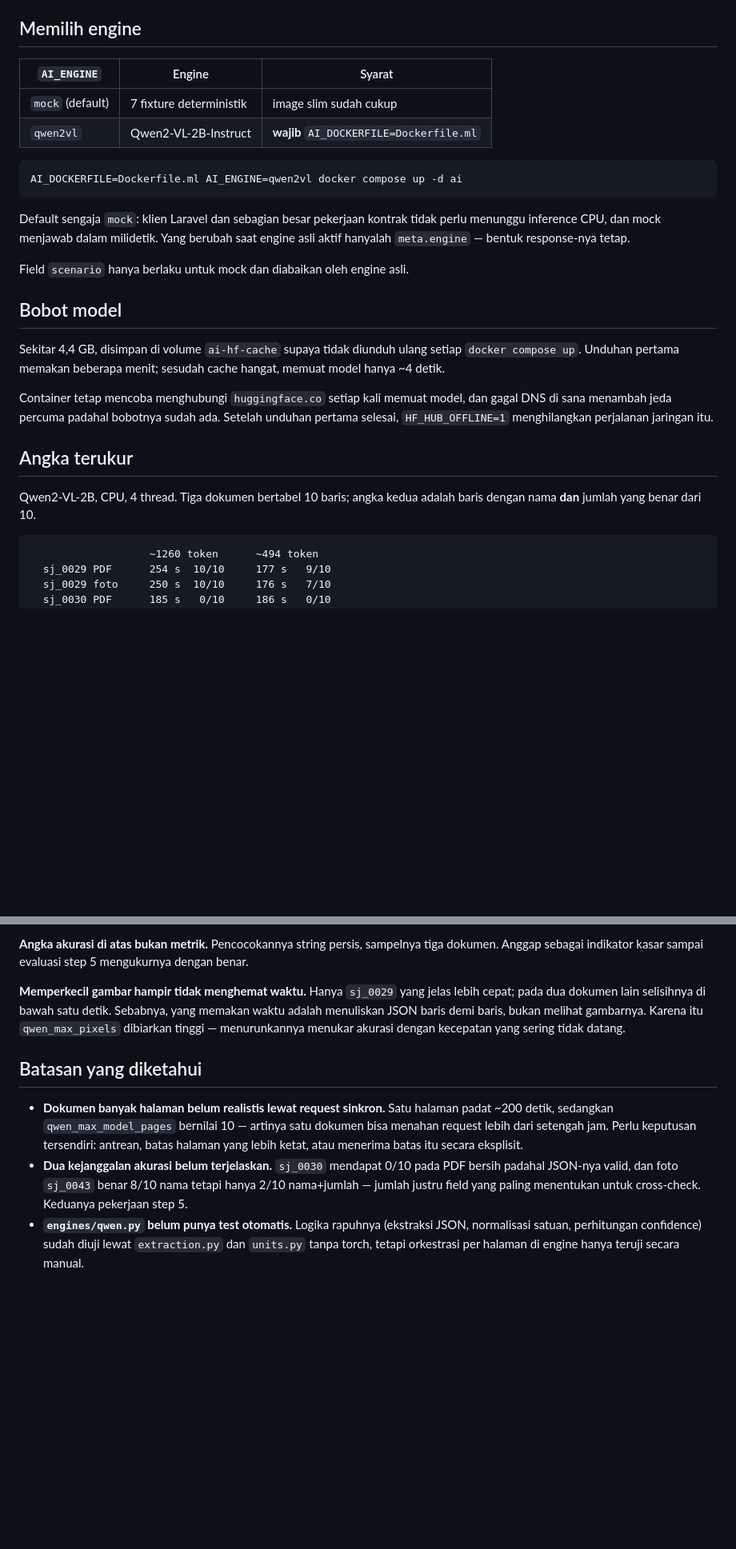
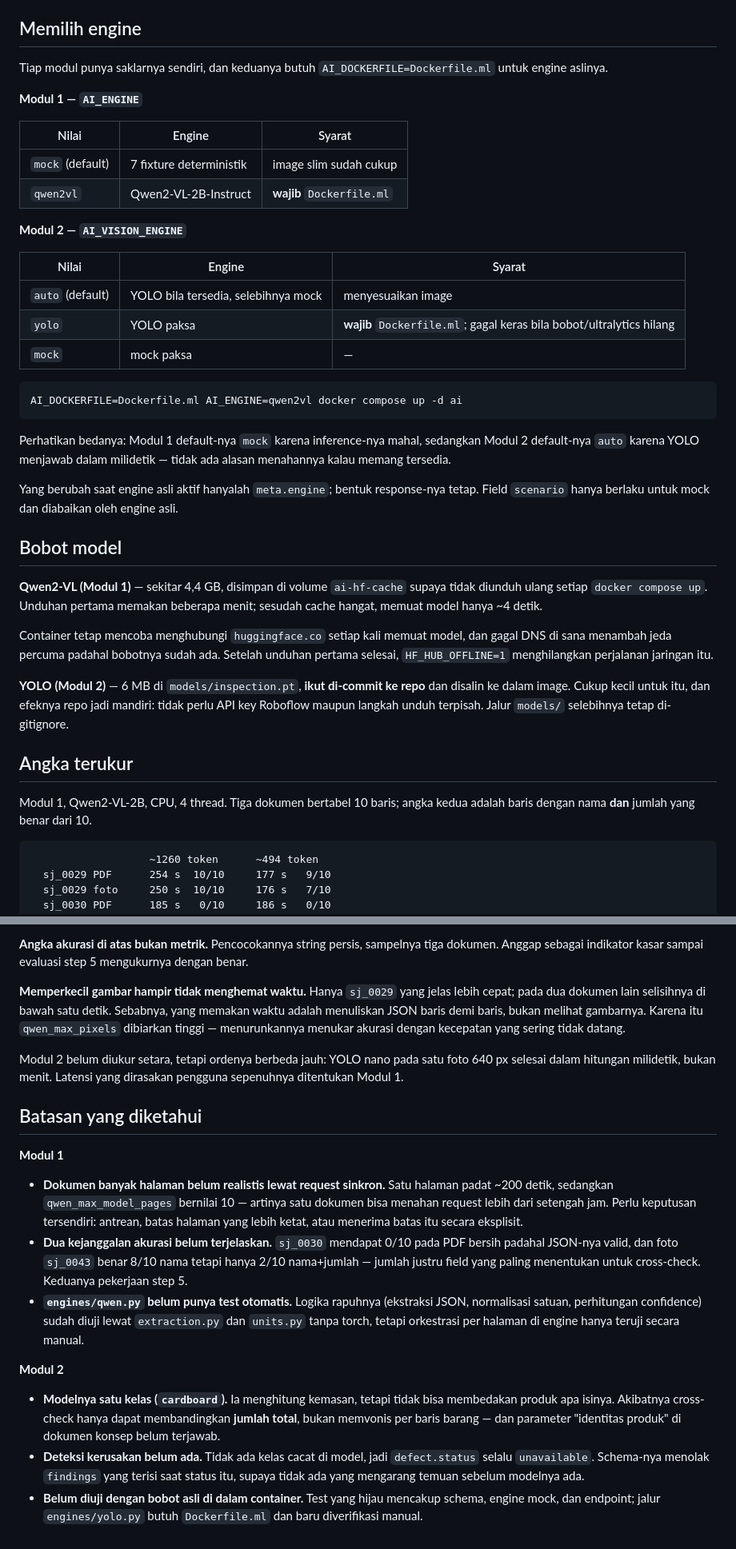
Before and after one commit to Federico2884/CrossInspect-AIC, a Markdown page: ai/README.md, 2 parts joined by grey strips. Shown at 80% size. Rendered like a GitHub page; blank space fills up the shorter version.

Commit message:
docs: Rewrite the service README to cover both modules

````diff
--- a/ai/README.md
+++ b/ai/README.md
@@ -42,35 +52,53 @@ Generator dataset evaluasi ada di [`scripts/README.md`](scripts/README.md).
 
 ## Memilih engine
 
-| `AI_ENGINE` | Engine | Syarat |
+Tiap modul punya saklarnya sendiri, dan keduanya butuh `AI_DOCKERFILE=Dockerfile.ml` untuk
+engine aslinya.
+
+**Modul 1 — `AI_ENGINE`**
+
+| Nilai | Engine | Syarat |
 |---|---|---|
 | `mock` (default) | 7 fixture deterministik | image slim sudah cukup |
-| `qwen2vl` | Qwen2-VL-2B-Instruct | **wajib** `AI_DOCKERFILE=Dockerfile.ml` |
+| `qwen2vl` | Qwen2-VL-2B-Instruct | **wajib** `Dockerfile.ml` |
+
+**Modul 2 — `AI_VISION_ENGINE`**
+
+| Nilai | Engine | Syarat |
+|---|---|---|
+| `auto` (default) | YOLO bila tersedia, selebihnya mock | menyesuaikan image |
+| `yolo` | YOLO paksa | **wajib** `Dockerfile.ml`; gagal keras bila bobot/ultralytics hilang |
+| `mock` | mock paksa | — |
 
 ```bash
 AI_DOCKERFILE=Dockerfile.ml AI_ENGINE=qwen2vl docker compose up -d ai
 ```
 
-Default sengaja `mock`: klien Laravel dan sebagian besar pekerjaan kontrak tidak perlu menunggu
-inference CPU, dan mock menjawab dalam milidetik. Yang berubah saat engine asli aktif hanyalah
-`meta.engine` — bentuk response-nya tetap.
+Perhatikan bedanya: Modul 1 default-nya `mock` karena inference-nya mahal, sedangkan Modul 2
+default-nya `auto` karena YOLO menjawab dalam milidetik — tidak ada alasan menahannya kalau
+memang tersedia.
 
-Field `scenario` hanya berlaku untuk mock dan diabaikan oleh engine asli.
+Yang berubah saat engine asli aktif hanyalah `meta.engine`; bentuk response-nya tetap. Field
+`scenario` hanya berlaku untuk mock dan diabaikan oleh engine asli.
 
 ## Bobot model
 
-Sekitar 4,4 GB, disimpan di volume `ai-hf-cache` supaya tidak diunduh ulang setiap
-`docker compose up`. Unduhan pertama memakan beberapa menit; sesudah cache hangat, memuat model
-hanya ~4 detik.
+**Qwen2-VL (Modul 1)** — sekitar 4,4 GB, disimpan di volume `ai-hf-cache` supaya tidak diunduh
+ulang setiap `docker compose up`. Unduhan pertama memakan beberapa menit; sesudah cache hangat,
+memuat model hanya ~4 detik.
 
 Container tetap mencoba menghubungi `huggingface.co` setiap kali memuat model, dan gagal DNS di
 sana menambah jeda percuma padahal bobotnya sudah ada. Setelah unduhan pertama selesai,
 `HF_HUB_OFFLINE=1` menghilangkan perjalanan jaringan itu.
 
+**YOLO (Modul 2)** — 6 MB di `models/inspection.pt`, **ikut di-commit ke repo** dan disalin ke
+dalam image. Cukup kecil untuk itu, dan efeknya repo jadi mandiri: tidak perlu API key Roboflow
+maupun langkah unduh terpisah. Jalur `models/` selebihnya tetap di-gitignore.
+
 ## Angka terukur
 
-Qwen2-VL-2B, CPU, 4 thread. Tiga dokumen bertabel 10 baris; angka kedua adalah baris dengan
-nama **dan** jumlah yang benar dari 10.
+Modul 1, Qwen2-VL-2B, CPU, 4 thread. Tiga dokumen bertabel 10 baris; angka kedua adalah baris
+dengan nama **dan** jumlah yang benar dari 10.
 
 ```
                    ~1260 token      ~494 token
@@ -92,7 +120,13 @@ pada dua dokumen lain selisihnya di bawah satu detik. Sebabnya, yang memakan wak
 menuliskan JSON baris demi baris, bukan melihat gambarnya. Karena itu `qwen_max_pixels`
 dibiarkan tinggi — menurunkannya menukar akurasi dengan kecepatan yang sering tidak datang.
 
+Modul 2 belum diukur setara, tetapi ordenya berbeda jauh: YOLO nano pada satu foto 640 px
+selesai dalam hitungan milidetik, bukan menit. Latensi yang dirasakan pengguna sepenuhnya
+ditentukan Modul 1.
+
 ## Batasan yang diketahui
+
+**Modul 1**
 
 - **Dokumen banyak halaman belum realistis lewat request sinkron.** Satu halaman padat ~200
   detik, sedangkan `qwen_max_model_pages` bernilai 10 — artinya satu dokumen bisa menahan
@@ -104,3 +138,16 @@ dibiarkan tinggi — menurunkannya menukar akurasi dengan kecepatan yang sering
 - **`engines/qwen.py` belum punya test otomatis.** Logika rapuhnya (ekstraksi JSON, normalisasi
   satuan, perhitungan confidence) sudah diuji lewat `extraction.py` dan `units.py` tanpa torch,
   tetapi orkestrasi per halaman di engine hanya teruji secara manual.
+
+**Modul 2**
+
+- **Modelnya satu kelas (`cardboard`).** Ia menghitung kemasan, tetapi tidak bisa membedakan
+  produk apa isinya. Akibatnya cross-check hanya dapat membandingkan **jumlah total**, bukan
+  memvonis per baris barang — dan parameter "identitas produk" di dokumen konsep belum
+  terjawab.
+- **Deteksi kerusakan belum ada.** Tidak ada kelas cacat di model, jadi `defect.status` selalu
+  `unavailable`. Schema-nya menolak `findings` yang terisi saat status itu, supaya tidak ada
+  yang mengarang temuan sebelum modelnya ada.
+- **Belum diuji dengan bobot asli di dalam container.** Test yang hijau mencakup schema, engine
+  mock, dan endpoint; jalur `engines/yolo.py` butuh `Dockerfile.ml` dan baru diverifikasi
+  manual.
````
Also changed, not shown: other parts of ai/README.md (+16 -6 lines).
